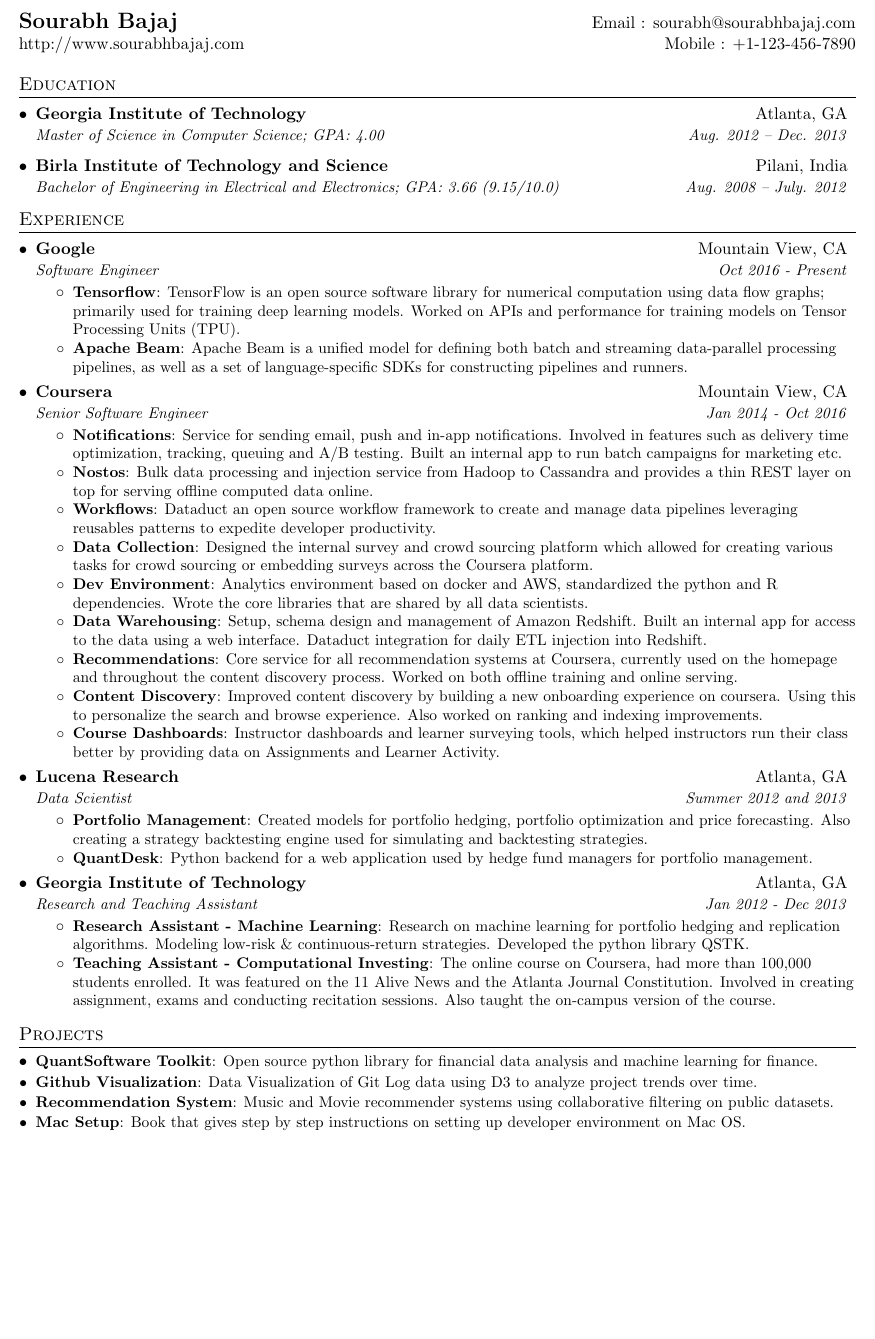
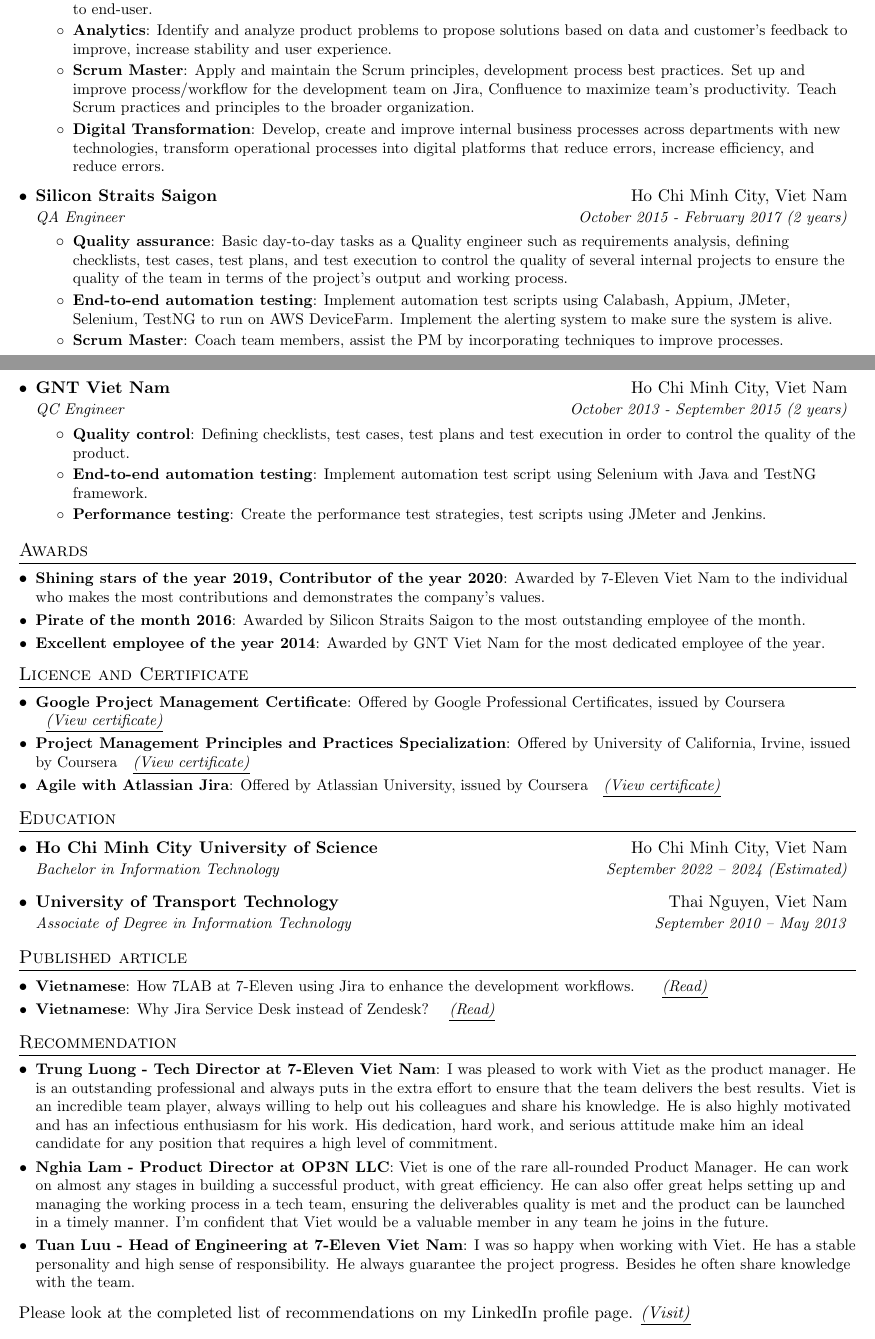
Before and after one commit to vietch2612/vietch2612.github.io, a LaTeX CV (latex/resume.tex): part of the page before the commit and two parts of pages 1 and 2 of 2 after it, the two joined at a grey line, cut at the place of the change, the shorter picture padded with empty space. Compiled offline with pdfLaTeX.

Commit message:
Updated my latex resume

```diff
--- a/latex/resume.tex
+++ b/latex/resume.tex
@@ -93,5 +92,3 @@
 
 %----------HEADING-----------------
 \begin{tabular*}{\textwidth}{l@{\extracolsep{\fill}}r}
-  \textbf{\href{http://sourabhbajaj.com/}{\Large Sourabh Bajaj}} & Email : \href{mailto:sourabh@sourabhbajaj.com}{sourabh@sourabhbajaj.com}\\
-  \href{http://sourabhbajaj.com/}{http://www.sourabhbajaj.com} & Mobile : \href{tel:+11234567890}{+1-123-456-7890} \\
@@ -99,0 +109 @@
+      {OP3N LLC.}{Ho Chi Minh City, Viet Nam and LA, US}
@@ -99,0 +123 @@
+      {7-Eleven Viet Nam}{Ho Chi Minh City, Viet Nam}
@@ -100,110 +130,95 @@
+        \resumeItem{Collaboration}
+        {Coordination and collaboration in multiple departments together to deliver products from concept to end-user.}
+        \resumeItem{Analytics}
+        {Identify and analyze product problems to propose solutions based on data and customer's feedback to improve, increase stability and user experience.}
+        \resumeItem{Scrum Master}
+        {Apply and maintain the Scrum principles, development process best practices. Set up and improve process/workflow for the development team on Jira, Confluence to maximize team's productivity. Teach Scrum practices and principles to the broader organization.}
+        \resumeItem{Digital Transformation}
+        {Develop, create and improve internal business processes across departments with new technologies, transform operational processes into digital platforms that reduce errors, increase efficiency, and reduce errors.}
+    \resumeItemListEnd
+
+    \resumeSubheading
+      {Silicon Straits Saigon}{Ho Chi Minh City, Viet Nam}
+      {QA Engineer}{October 2015 - February 2017 (2 years)}
+      \resumeItemListStart
+        \resumeItem{Quality assurance}
+            {Basic day-to-day tasks as a Quality engineer such as requirements analysis, defining checklists, test cases, test plans, and test execution to control the quality of several internal projects to ensure the quality of the team in terms of the project's output and working process.}
+        \resumeItem{End-to-end automation testing}
+            {Implement automation test scripts using Calabash, Appium, JMeter, Selenium, TestNG to run on AWS DeviceFarm. Implement the alerting system to make sure the system is alive.}
+        \resumeItem{Scrum Master}
+            {Coach team members, assist the PM by incorporating techniques to improve processes.}
+      \resumeItemListEnd
+
+\pagebreak
+
+    \resumeSubheading
+      {GNT Viet Nam}{Ho Chi Minh City, Viet Nam}
+      {QC Engineer}{October 2013 - September 2015 (2 years)}
+      \resumeItemListStart
+        \resumeItem{Quality control}
+            {Defining checklists, test cases, test plans and test execution in order to control the quality of the product.}
+        \resumeItem{End-to-end automation testing}
+            {Implement automation test script using Selenium with Java and TestNG framework.}
+        \resumeItem{Performance testing}
+            {Create the performance test strategies, test scripts using JMeter and Jenkins.}
+      \resumeItemListEnd
+
+  \resumeSubHeadingListEnd
+
+%-----------AWARDS-----------------
+\section{Awards}
+  \resumeSubHeadingListStart
+    \resumeSubItem{Shining stars of the year 2019, Contributor of the year 2020}
+        {Awarded by 7-Eleven Viet Nam to the individual who makes the most contributions and demonstrates the company's values.}
+    \resumeSubItem{Pirate of the month 2016}
+        {Awarded by Silicon Straits Saigon to the most outstanding employee of the month.}
+    \resumeSubItem{Excellent employee of the year 2014}
+        {Awarded by GNT Viet Nam for the most dedicated employee of the year.}
+  \resumeSubHeadingListEnd
+
+%-----------LICENCES & CERTIFICATES-----------------
+\section{Licence and Certificate}
+  \resumeSubHeadingListStart
+    \resumeSubItem{Google Project Management Certificate}
+      {Offered by Google Professional Certificates, issued by Coursera} \href{https://www.coursera.org/account/accomplishments/specialization/certificate/HUB6LA4G4WHF}{\underline{\textit{(View certificate)}}}
+    \resumeSubItem{Project Management Principles and Practices Specialization}
+      {Offered by University of California, Irvine, issued by Coursera}\href{https://www.coursera.org/account/accomplishments/specialization/certificate/T7KQFGHZX4J2}{\underline{\textit{(View certificate)}}}
+    \resumeSubItem{Agile with Atlassian Jira}
+      {Offered by Atlassian University, issued by Coursera}\href{https://www.coursera.org/account/accomplishments/certificate/K3PXCZCWU8FV}{\underline{\textit{(View certificate)}}}
+  \resumeSubHeadingListEnd
 
 %-----------EDUCATION-----------------
 \section{Education}
   \resumeSubHeadingListStart
     \resumeSubheading
-      {Georgia Institute of Technology}{Atlanta, GA}
-      {Master of Science in Computer Science;  GPA: 4.00}{Aug. 2012 -- Dec. 2013}
+      {Ho Chi Minh City University of Science}{Ho Chi Minh City, Viet Nam}
+      {Bachelor in Information Technology}{September 2022 -- 2024 (Estimated)}
     \resumeSubheading
-      {Birla Institute of Technology and Science}{Pilani, India}
-      {Bachelor of Engineering in Electrical and Electronics;  GPA: 3.66 (9.15/10.0)}{Aug. 2008 -- July. 2012}
+      {University of Transport Technology}{Thai Nguyen, Viet Nam}
+      {Associate of Degree in Information Technology}{September 2010 -- May 2013}
   \resumeSubHeadingListEnd
 
 
-%-----------EXPERIENCE-----------------
-\section{Experience}
+%-----------ARTICLES-----------------
+\section{Published article}
   \resumeSubHeadingListStart
-
-    \resumeSubheading
-      {Google}{Mountain View, CA}
-      {Software Engineer}{Oct 2016 - Present}
-      \resumeItemListStart
-        \resumeItem{Tensorflow}
-          {TensorFlow is an open source software library for numerical computation using data flow graphs; primarily used for training deep learning models. Worked on APIs and performance for training models on Tensor Processing Units (TPU).}
-        \resumeItem{Apache Beam}
-          {Apache Beam is a unified model for defining both batch and streaming data-parallel processing pipelines, as well as a set of language-specific SDKs for constructing pipelines and runners.}
-      \resumeItemListEnd
-
-% --------Multiple Positions Heading------------
-%    \resumeSubSubheading
-%     {Software Engineer I}{Oct 2014 - Sep 2016}
-%     \resumeItemListStart
-%        \resumeItem{Apache Beam}
-%          {Apache Beam is a unified model for defining both batch and streaming data-parallel processing pipelines}
-%     \resumeItemListEnd
-%    \resumeSubHeadingListEnd
-%-------------------------------------------
-
-    \resumeSubheading
-      {Coursera}{Mountain View, CA}
-      {Senior Software Engineer}{Jan 2014 - Oct 2016}
-      \resumeItemListStart
-        \resumeItem{Notifications}
-          {Service for sending email, push and in-app notifications. Involved in features such as delivery time optimization, tracking, queuing and A/B testing. Built an internal app to run batch campaigns for marketing etc.}
-        \resumeItem{Nostos}
-          {Bulk data processing and injection service from Hadoop to Cassandra and provides a thin REST layer on top for serving offline computed data online.}
-        \resumeItem{Workflows}
-          {Dataduct an open source workflow framework to create and manage data pipelines leveraging reusables patterns to expedite developer productivity.}
-        \resumeItem{Data Collection}
-          {Designed the internal survey and crowd sourcing platform which allowed for creating various tasks for crowd sourcing or embedding surveys across the Coursera platform.}
-        \resumeItem{Dev Environment}
-          {Analytics environment based on docker and AWS, standardized the python and R dependencies. Wrote the core libraries that are shared by all data scientists.}
-        \resumeItem{Data Warehousing}
-          {Setup, schema design and management of Amazon Redshift. Built an internal app for access to the data using a web interface. Dataduct integration for daily ETL injection into Redshift.}
-        \resumeItem{Recommendations}
-          {Core service for all recommendation systems at Coursera, currently used on the homepage and throughout the content discovery process. Worked on both offline training and online serving.}
-        \resumeItem{Content Discovery}
-          {Improved content discovery by building a new onboarding experience on coursera. Using this to personalize the search and browse experience. Also worked on ranking and indexing improvements.}
-        \resumeItem{Course Dashboards}
-          {Instructor dashboards and learner surveying tools, which helped instructors run their class better by providing data on Assignments and Learner Activity.}
-      \resumeItemListEnd
-
-    \resumeSubheading
-      {Lucena Research}{Atlanta, GA}
-      {Data Scientist}{Summer 2012 and 2013}
-      \resumeItemListStart
-        \resumeItem{Portfolio Management}
-          {Created models for portfolio hedging,  portfolio optimization and price forecasting. Also creating a strategy backtesting engine used for simulating and backtesting strategies.}
-        \resumeItem{QuantDesk}
-          {Python backend for a web application used by hedge fund managers for portfolio management.}
-      \resumeItemListEnd
-
-    \resumeSubheading
-      {Georgia Institute of Technology}{Atlanta, GA}
-      {Research and Teaching Assistant}{Jan 2012 - Dec 2013}
-      \resumeItemListStart
-        \resumeItem{Research Assistant - Machine Learning}
-          {Research on machine learning for portfolio hedging and replication algorithms. Modeling low-risk \& continuous-return strategies. Developed the python library QSTK.}
-        \resumeItem{Teaching Assistant - Computational Investing}
-          {The online course on Coursera, had more than 100,000 students enrolled. It was featured on the 11 Alive News and the Atlanta Journal Constitution. Involved in creating assignment, exams and conducting recitation sessions. Also taught the on-campus version of the course.}
-      \resumeItemListEnd
-
+    \resumeSubItem{Vietnamese}
+        {How 7LAB at 7-Eleven using Jira to enhance the development workflows. }\href{https://medium.com/7-lab/bddb5245a522}{\underline{\textit{(Read)}}}
+    \resumeSubItem{Vietnamese}
+        {Why Jira Service Desk instead of Zendesk?}\href{https://medium.com/7-lab/b664667aa90d}{\underline{\textit{(Read)}}}
   \resumeSubHeadingListEnd
 
-
-%-----------PROJECTS-----------------
-\section{Projects}
-  \resumeSubHeadingListStart
-    \resumeSubItem{QuantSoftware Toolkit}
-      {Open source python library for financial data analysis and machine learning for finance.}
-    \resumeSubItem{Github Visualization}
-      {Data Visualization of Git Log data using D3 to analyze project trends over time.}
-    \resumeSubItem{Recommendation System}
-      {Music and Movie recommender systems using collaborative filtering on public datasets.}
-    \resumeSubItem{Mac Setup}
-      {Book that gives step by step instructions on setting up developer environment on Mac OS.}
-  \resumeSubHeadingListEnd
-
-%
-%--------PROGRAMMING SKILLS------------
-%\section{Programming Skills}
-%  \resumeSubHeadingListStart
-%    \item{
-%      \textbf{Languages}{: Scala, Python, Javascript, C++, SQL, Java}
-%      \hfill
-%      \textbf{Technologies}{: AWS, Play, React, Kafka, GCE}
-%    }
-%  \resumeSubHeadingListEnd
+%-----------REFERENCES-----------------
+\section{Recommendation}
+    \resumeSubHeadingListStart
+        \resumeSubItem{Trung Luong - Tech Director at 7-Eleven Viet Nam}
+            {I was pleased to work with Viet as the product manager. He is an outstanding professional and always puts in the extra effort to ensure that the team delivers the best results. Viet is an incredible team player, always willing to help out his colleagues and share his knowledge. He is also highly motivated and has an infectious enthusiasm for his work. His dedication, hard work, and serious attitude make him an ideal candidate for any position that requires a high level of commitment.}
+         \resumeSubItem{Nghia Lam - Product Director at OP3N LLC}
+            {Viet is one of the rare all-rounded Product Manager. He can work on almost any stages in building a successful product, with great efficiency. He can also offer great helps setting up and managing the working process in a tech team, ensuring the deliverables quality is met and the product can be launched in a timely manner. I’m confident that Viet would be a valuable member in any team he joins in the future.}
+        \resumeSubItem{Tuan Luu - Head of Engineering at 7-Eleven Viet Nam}
+            {I was so happy when working with Viet. He has a stable personality and high sense of responsibility. He always guarantee the project progress. Besides he often share knowledge with the team.}
+    \resumeSubHeadingListEnd
+    {Please look at the completed list of recommendations on my LinkedIn profile page.} \href{https://www.linkedin.com/in/vietch2612/details/recommendations/?detailScreenTabIndex=0}{\underline{\textit{(Visit)}}}
 
 
 %-------------------------------------------
```
Also changed, not shown: resume/VIET_PRODUCT_MANAGER_2022.pdf, latex/resume.tex (34 more changed lines).
